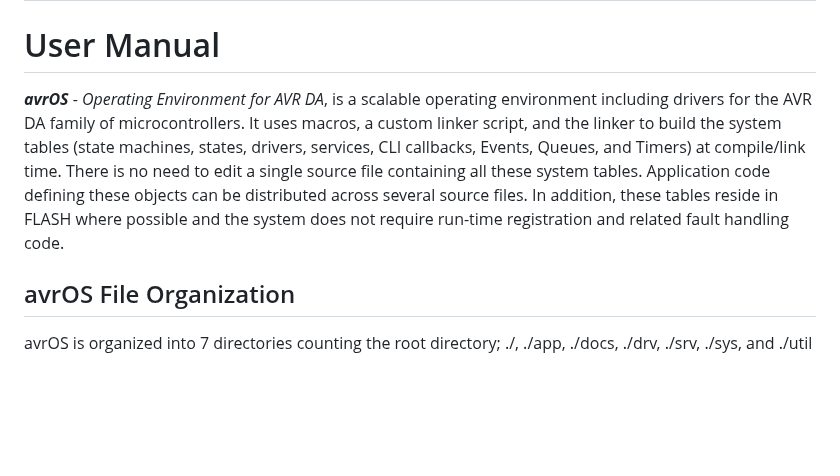
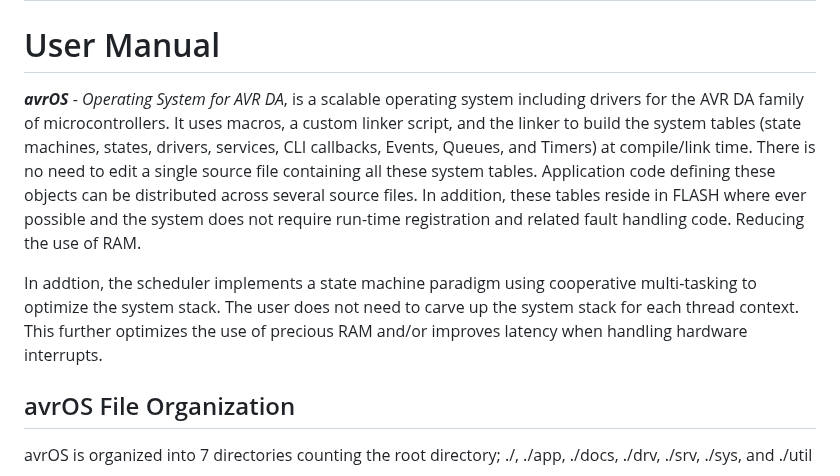
Before and after one commit to racerxr650r/avrOS, a Markdown page: doc/MANUAL.md, the part around the change. Rendered like a GitHub page; blank space fills up the shorter version.

```diff
--- a/doc/MANUAL.md
+++ b/doc/MANUAL.md
@@ -1,14 +1,20 @@
 [![avrOS](./avrOS.gif "avrOS")](https://github.com/racerxr650r/avrOS)
 ---
 # User Manual
-***avrOS*** - _Operating Environment for AVR DA_, is a scalable operating environment
+***avrOS*** - _Operating System for AVR DA_, is a scalable operating system
 including drivers for the AVR DA family of microcontrollers. It uses macros, a
 custom linker script, and the linker to build the system tables (state machines,
 states, drivers, services, CLI callbacks, Events, Queues, and Timers) at compile/link
 time. There is no need to edit a single source file containing all these system
 tables. Application code defining these objects can be distributed across several
-source files. In addition, these tables reside in FLASH where possible and the
+source files. In addition, these tables reside in FLASH where ever possible and the
 system does not require run-time registration and related fault handling code.
+Reducing the use of RAM.
+
+In addtion, the scheduler implements a state machine paradigm using cooperative
+multi-tasking to optimize the system stack. The user does not need to carve up
+the system stack for each thread context. This further optimizes the use of
+precious RAM and/or improves latency when handling hardware interrupts.
 
 ## avrOS File Organization
 avrOS is organized into 7 directories counting the root directory; ./, ./app,
```
